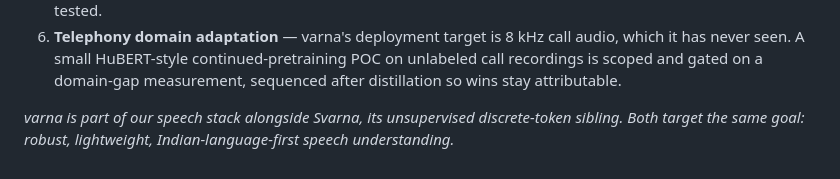
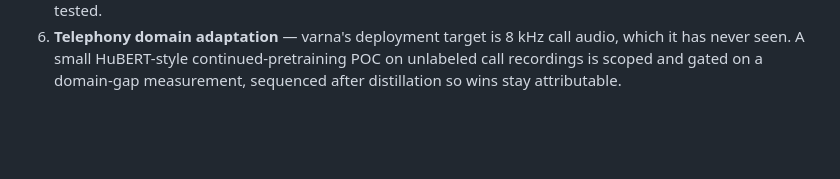
Before and after one commit to nutanc/blog, a Markdown page: src/posts/varna-teacher-gap-analysis.md, the part around the change. Drawn GitHub-style; blank space fills up the shorter version.

Commit message:
Remove closing Svarna note from varna post

```diff
--- a/src/posts/varna-teacher-gap-analysis.md
+++ b/src/posts/varna-teacher-gap-analysis.md
@@ -222,7 +222,3 @@ In priority order, all driven by today's numbers:
    audio, which it has never seen. A small HuBERT-style continued-pretraining
    POC on unlabeled call recordings is scoped and gated on a domain-gap
    measurement, sequenced after distillation so wins stay attributable.
-
-*varna is part of our speech stack alongside Svarna, its unsupervised
-discrete-token sibling. Both target the same goal: robust, lightweight,
-Indian-language-first speech understanding.*
```
